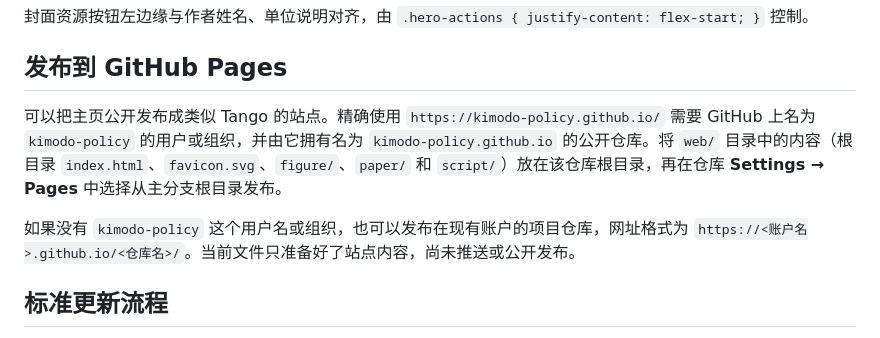
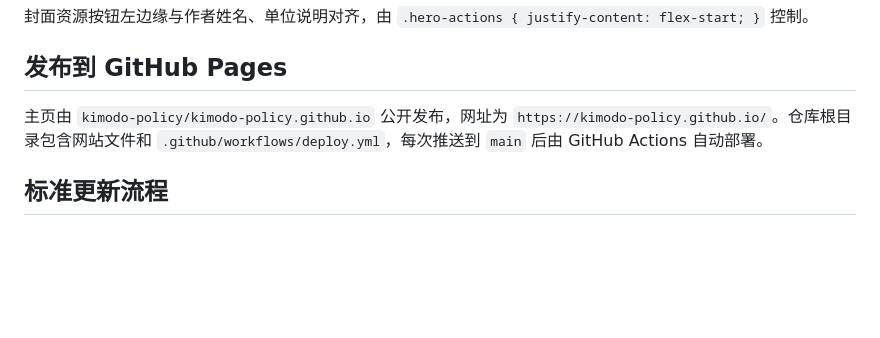
Before and after one commit to kimodo-policy/kimodo-policy.github.io, a Markdown page: script/README.md, the part around the change. Rendered like a GitHub page; blank space fills up the shorter version.

Commit message:
Clarify website publishing instructions

```diff
--- a/script/README.md
+++ b/script/README.md
@@ -67,9 +67,7 @@ python3 -m http.server 8001
 
 ## 发布到 GitHub Pages
 
-可以把主页公开发布成类似 Tango 的站点。精确使用 `https://kimodo-policy.github.io/` 需要 GitHub 上名为 `kimodo-policy` 的用户或组织，并由它拥有名为 `kimodo-policy.github.io` 的公开仓库。将 `web/` 目录中的内容（根目录 `index.html`、`favicon.svg`、`figure/`、`paper/` 和 `script/`）放在该仓库根目录，再在仓库 **Settings → Pages** 中选择从主分支根目录发布。
-
-如果没有 `kimodo-policy` 这个用户名或组织，也可以发布在现有账户的项目仓库，网址格式为 `https://<账户名>.github.io/<仓库名>/`。当前文件只准备好了站点内容，尚未推送或公开发布。
+主页由 `kimodo-policy/kimodo-policy.github.io` 公开发布，网址为 `https://kimodo-policy.github.io/`。仓库根目录包含网站文件和 `.github/workflows/deploy.yml`，每次推送到 `main` 后由 GitHub Actions 自动部署。
 
 ## 标准更新流程
 
```
